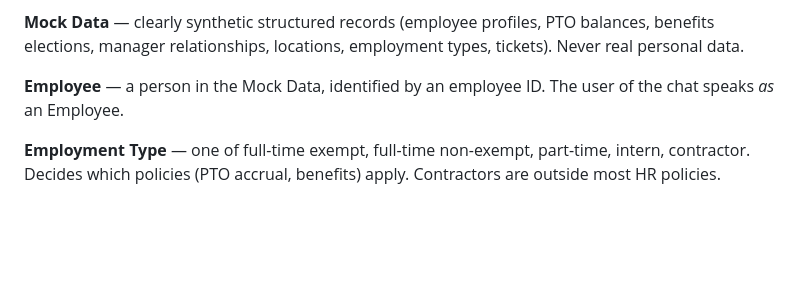
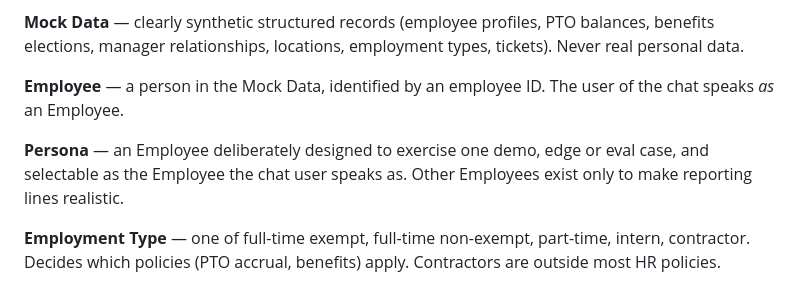
Before and after one commit to i2oss/hr-agent, a Markdown page: CONTEXT.md, the part around the change. Rendered like a GitHub page; blank space fills up the shorter version.

Commit message:
Glossary: add Persona
From resolving 'What mock structured data exists, and in what shape?' (#8).

Co-Authored-By: Claude Opus 5.5 <noreply@anthropic.com>

```diff
--- a/CONTEXT.md
+++ b/CONTEXT.md
@@ -18,6 +18,8 @@ The language of this project. Glossary only: no implementation decisions (those
 
 **Employee** — a person in the Mock Data, identified by an employee ID. The user of the chat speaks *as* an Employee.
 
+**Persona** — an Employee deliberately designed to exercise one demo, edge or eval case, and selectable as the Employee the chat user speaks as. Other Employees exist only to make reporting lines realistic.
+
 **Employment Type** — one of full-time exempt, full-time non-exempt, part-time, intern, contractor. Decides which policies (PTO accrual, benefits) apply. Contractors are outside most HR policies.
 
 **Work Arrangement** — an Employee's standing place of work: **office-hybrid** (default, anchor days in office), **remote-approved**, or **field/site-based** (not eligible for remote work).
```
